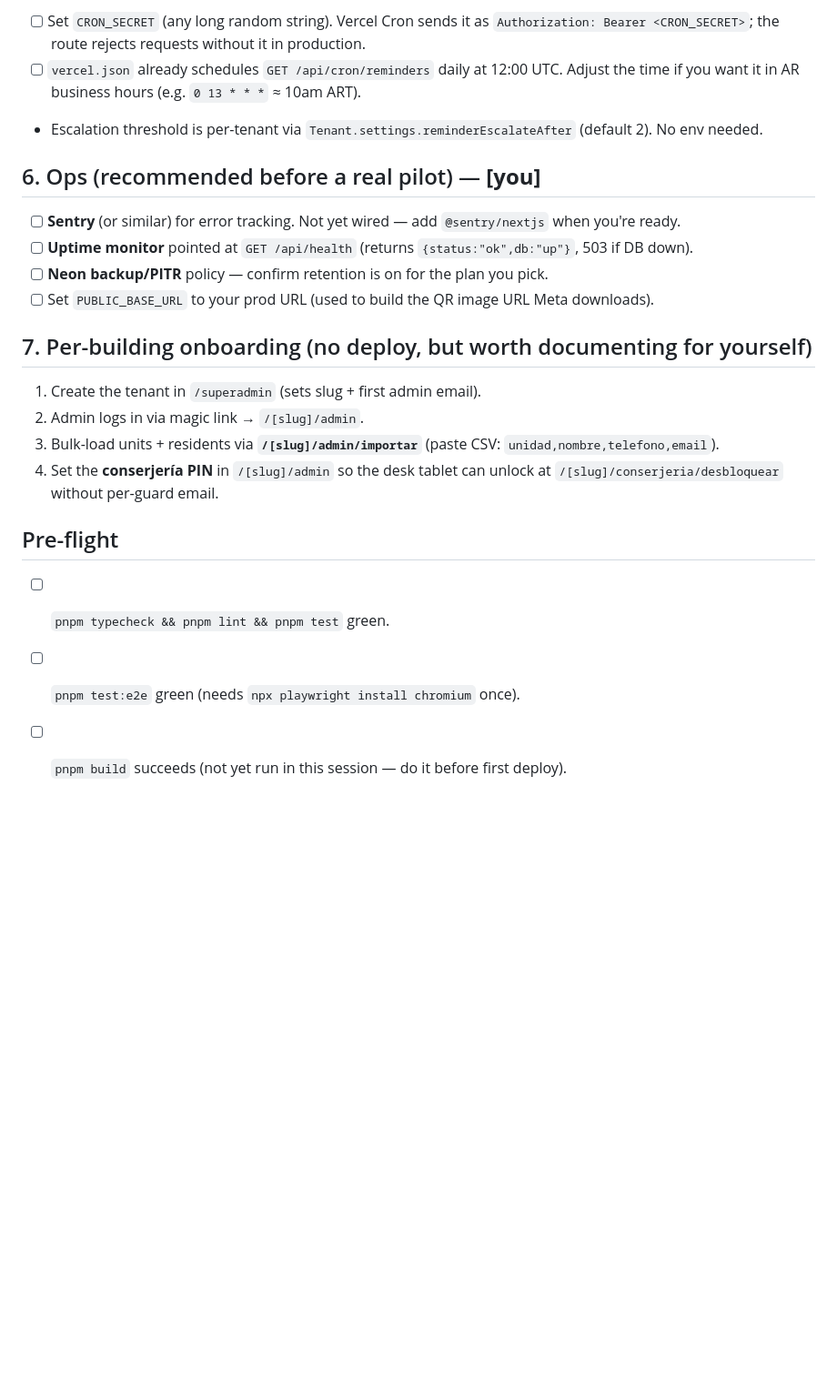
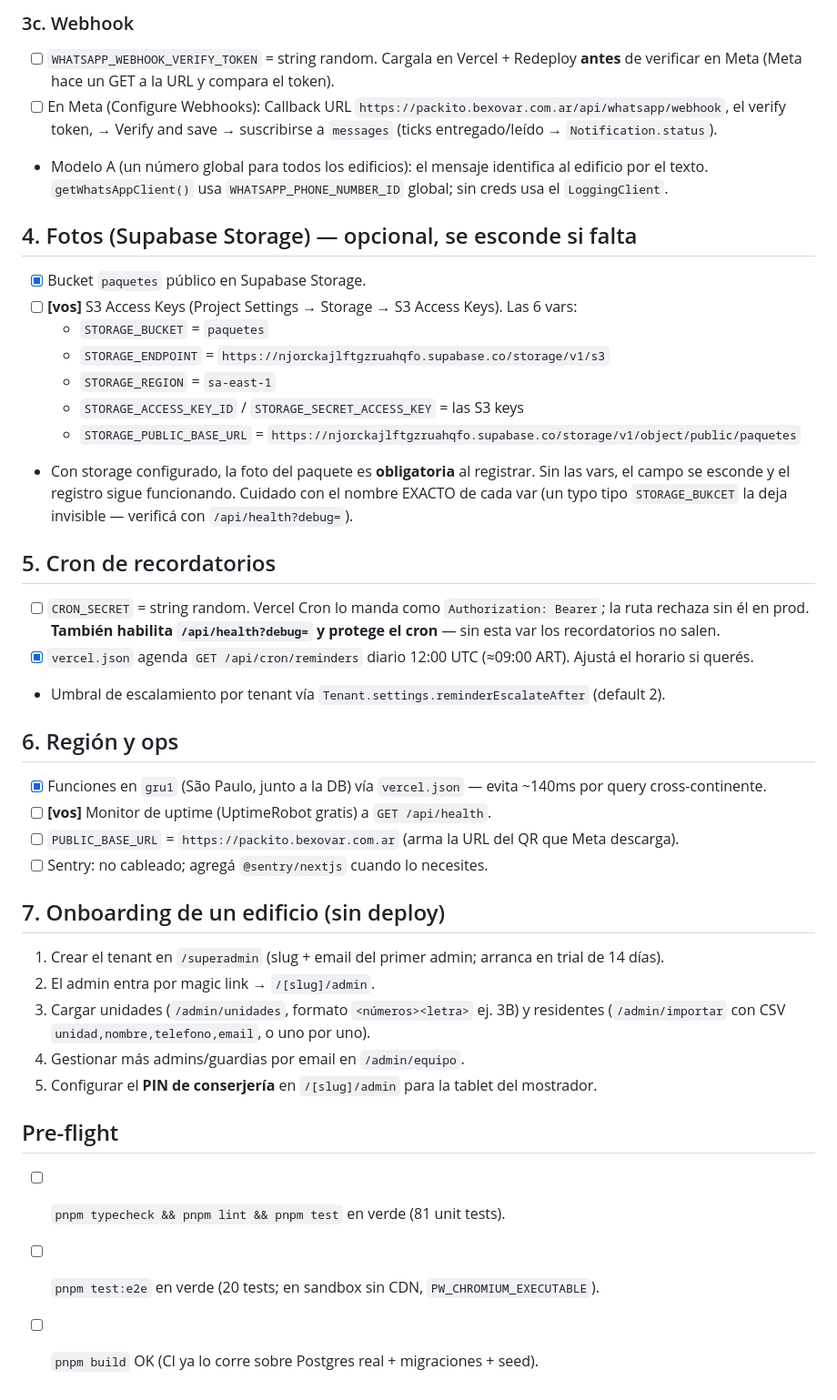
Before and after one commit to JoacoBenz/SeguridadGestion, a Markdown page: DEPLOY.md, the part around one of its changes. Shown at 91% size. GitHub-like rendering; blank space fills up the shorter version.

```diff
--- a/DEPLOY.md
+++ b/DEPLOY.md
@@ -43,24 +44,43 @@ Everything below marked **[you]** needs an account/credential only you can creat
 
-- [ ] Set `CRON_SECRET` (any long random string). Vercel Cron sends it as `Authorization: Bearer <CRON_SECRET>`; the route rejects requests without it in production.
-- [ ] `vercel.json` already schedules `GET /api/cron/reminders` daily at 12:00 UTC. Adjust the time if you want it in AR business hours (e.g. `0 13 * * *` ≈ 10am ART).
-- Escalation threshold is per-tenant via `Tenant.settings.reminderEscalateAfter` (default 2). No env needed.
+### 3c. Webhook
+- [ ] `WHATSAPP_WEBHOOK_VERIFY_TOKEN` = string random. Cargala en Vercel + Redeploy **antes** de verificar en Meta (Meta hace un GET a la URL y compara el token).
+- [ ] En Meta (Configure Webhooks): Callback URL `https://packito.bexovar.com.ar/api/whatsapp/webhook`, el verify token, → Verify and save → suscribirse a `messages` (ticks entregado/leído → `Notification.status`).
+- Modelo A (un número global para todos los edificios): el mensaje identifica al edificio por el texto. `getWhatsAppClient()` usa `WHATSAPP_PHONE_NUMBER_ID` global; sin creds usa el `LoggingClient`.
 
-## 6. Ops (recommended before a real pilot) — **[you]**
+## 4. Fotos (Supabase Storage) — opcional, se esconde si falta
 
-- [ ] **Sentry** (or similar) for error tracking. Not yet wired — add `@sentry/nextjs` when you're ready.
-- [ ] **Uptime monitor** pointed at `GET /api/health` (returns `{status:"ok",db:"up"}`, 503 if DB down).
-- [ ] **Neon backup/PITR** policy — confirm retention is on for the plan you pick.
-- [ ] Set `PUBLIC_BASE_URL` to your prod URL (used to build the QR image URL Meta downloads).
+- [x] Bucket `paquetes` público en Supabase Storage.
+- [ ] **[vos]** S3 Access Keys (Project Settings → Storage → S3 Access Keys). Las 6 vars:
+  - `STORAGE_BUCKET` = `paquetes`
+  - `STORAGE_ENDPOINT` = `https://njorckajlftgzruahqfo.supabase.co/storage/v1/s3`
+  - `STORAGE_REGION` = `sa-east-1`
+  - `STORAGE_ACCESS_KEY_ID` / `STORAGE_SECRET_ACCESS_KEY` = las S3 keys
+  - `STORAGE_PUBLIC_BASE_URL` = `https://njorckajlftgzruahqfo.supabase.co/storage/v1/object/public/paquetes`
+- Con storage configurado, la foto del paquete es **obligatoria** al registrar. Sin las vars, el campo se esconde y el registro sigue funcionando. Cuidado con el nombre EXACTO de cada var (un typo tipo `STORAGE_BUKCET` la deja invisible — verificá con `/api/health?debug=`).
 
-## 7. Per-building onboarding (no deploy, but worth documenting for yourself)
+## 5. Cron de recordatorios
 
-1. Create the tenant in `/superadmin` (sets slug + first admin email).
-2. Admin logs in via magic link → `/[slug]/admin`.
-3. Bulk-load units + residents via **`/[slug]/admin/importar`** (paste CSV: `unidad,nombre,telefono,email`).
-4. Set the **conserjería PIN** in `/[slug]/admin` so the desk tablet can unlock at `/[slug]/conserjeria/desbloquear` without per-guard email.
+- [ ] `CRON_SECRET` = string random. Vercel Cron lo manda como `Authorization: Bearer`; la ruta rechaza sin él en prod. **También habilita `/api/health?debug=` y protege el cron** — sin esta var los recordatorios no salen.
+- [x] `vercel.json` agenda `GET /api/cron/reminders` diario 12:00 UTC (≈09:00 ART). Ajustá el horario si querés.
+- Umbral de escalamiento por tenant vía `Tenant.settings.reminderEscalateAfter` (default 2).
+
+## 6. Región y ops
+
+- [x] Funciones en `gru1` (São Paulo, junto a la DB) vía `vercel.json` — evita ~140ms por query cross-continente.
+- [ ] **[vos]** Monitor de uptime (UptimeRobot gratis) a `GET /api/health`.
+- [ ] `PUBLIC_BASE_URL` = `https://packito.bexovar.com.ar` (arma la URL del QR que Meta descarga).
+- [ ] Sentry: no cableado; agregá `@sentry/nextjs` cuando lo necesites.
+
+## 7. Onboarding de un edificio (sin deploy)
+
+1. Crear el tenant en `/superadmin` (slug + email del primer admin; arranca en trial de 14 días).
+2. El admin entra por magic link → `/[slug]/admin`.
+3. Cargar unidades (`/admin/unidades`, formato `<números><letra>` ej. 3B) y residentes (`/admin/importar` con CSV `unidad,nombre,telefono,email`, o uno por uno).
+4. Gestionar más admins/guardias por email en `/admin/equipo`.
+5. Configurar el **PIN de conserjería** en `/[slug]/admin` para la tablet del mostrador.
 
 ## Pre-flight
 
-- [ ] `pnpm typecheck && pnpm lint && pnpm test` green.
-- [ ] `pnpm test:e2e` green (needs `npx playwright install chromium` once).
-- [ ] `pnpm build` succeeds (not yet run in this session — do it before first deploy).
+- [ ] `pnpm typecheck && pnpm lint && pnpm test` en verde (81 unit tests).
+- [ ] `pnpm test:e2e` en verde (20 tests; en sandbox sin CDN, `PW_CHROMIUM_EXECUTABLE`).
+- [ ] `pnpm build` OK (CI ya lo corre sobre Postgres real + migraciones + seed).
```
Also changed, not shown: other parts of DEPLOY.md (+30 -29 lines).
